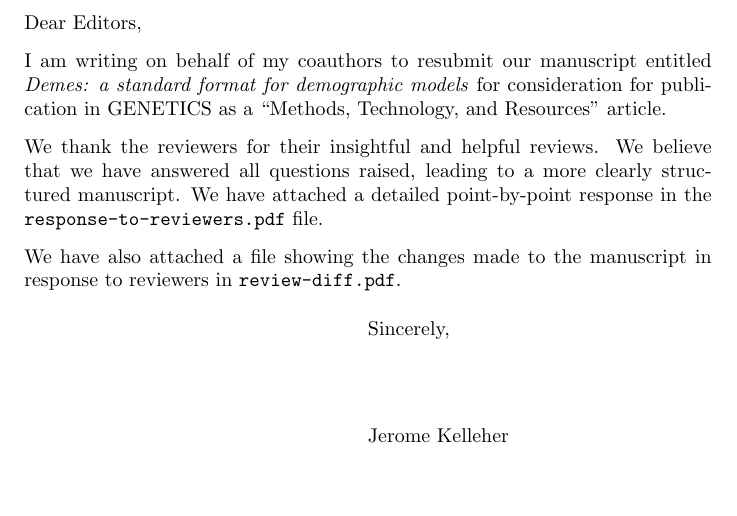
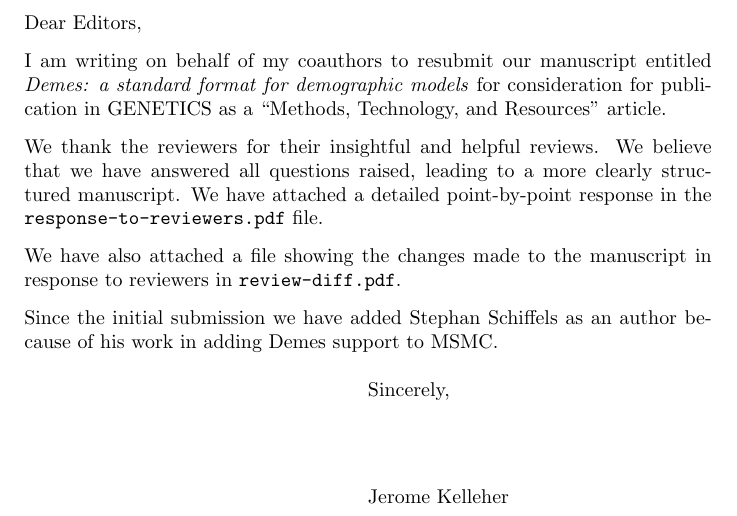
Before and after one commit to popsim-consortium/demes-paper, a LaTeX letter (cover-letter/cover-letter2.tex): part of the page, cut so that both start at the same text, the shorter picture padded with empty space. Compiled offline with pdfLaTeX.

Commit message:
Ack reviewers and tell editor about new author

```diff
--- a/cover-letter/cover-letter2.tex
+++ b/cover-letter/cover-letter2.tex
@@ -23,6 +23,10 @@
 We have also attached a file showing the changes made to the manuscript
 in response to reviewers in \texttt{review-diff.pdf}.
 
+Since the initial submission we have added Stephan Schiffels
+as an author because of his work in adding Demes support
+to MSMC.
+
 \closing{Sincerely,}
 
 \end{letter}
```
Also changed, not shown: paper.tex (+2 -0 lines).
